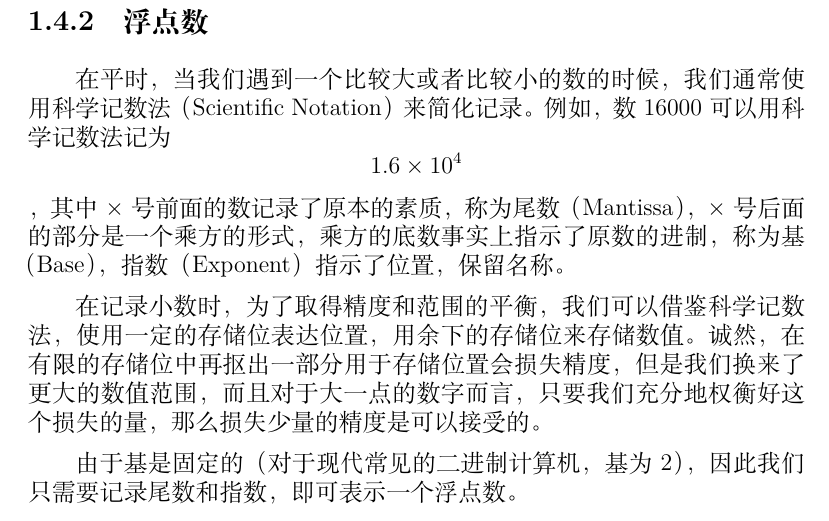
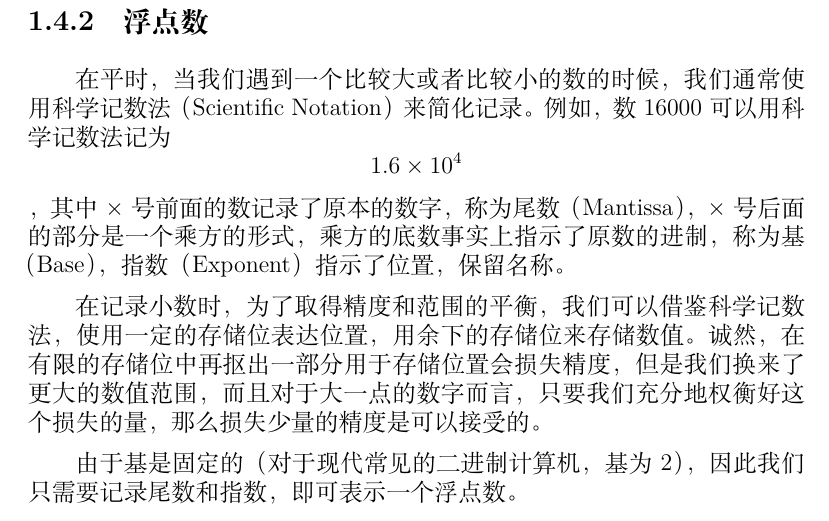
Before and after one commit to Geno1024/CST-Live-Guide, a LaTeX book (CST-Live-Guide.tex, which reads NumberSystemBasics/fixed-point-and-floating-point.tex): part of page 21 of 25, cut so that both start at the same text. Compiled offline with XeLaTeX.

Commit message:
(typo) found accidently, in the floating point subsection.

```diff
--- a/NumberSystemBasics/fixed-point-and-floating-point.tex
+++ b/NumberSystemBasics/fixed-point-and-floating-point.tex
@@ -74,7 +74,7 @@
     \subsection{浮点数}\label{subsec:NumberSystemBasics/fixed-point-and-floating-point/floating-point}
         在平时，当我们遇到一个比较大或者比较小的数的时候，我们通常使用科学记数法（Scientific Notation）来简化记录。例如，数 $16000$ 可以用科学记数法记为
         \[1.6 \times 10^4\]
-        ，其中 $\times$ 号前面的数记录了原本的素质，称为尾数（Mantissa），$\times$ 号后面的部分是一个乘方的形式，乘方的底数事实上指示了原数的进制，称为基（Base），指数（Exponent）指示了位置，保留名称。
+        ，其中 $\times$ 号前面的数记录了原本的数字，称为尾数（Mantissa），$\times$ 号后面的部分是一个乘方的形式，乘方的底数事实上指示了原数的进制，称为基（Base），指数（Exponent）指示了位置，保留名称。
 
         在记录小数时，为了取得精度和范围的平衡，我们可以借鉴科学记数法，使用一定的存储位表达位置，用余下的存储位来存储数值。诚然，在有限的存储位中再抠出一部分用于存储位置会损失精度，但是我们换来了更大的数值范围，而且对于大一点的数字而言，只要我们充分地权衡好这个损失的量，那么损失少量的精度是可以接受的。
 
```
